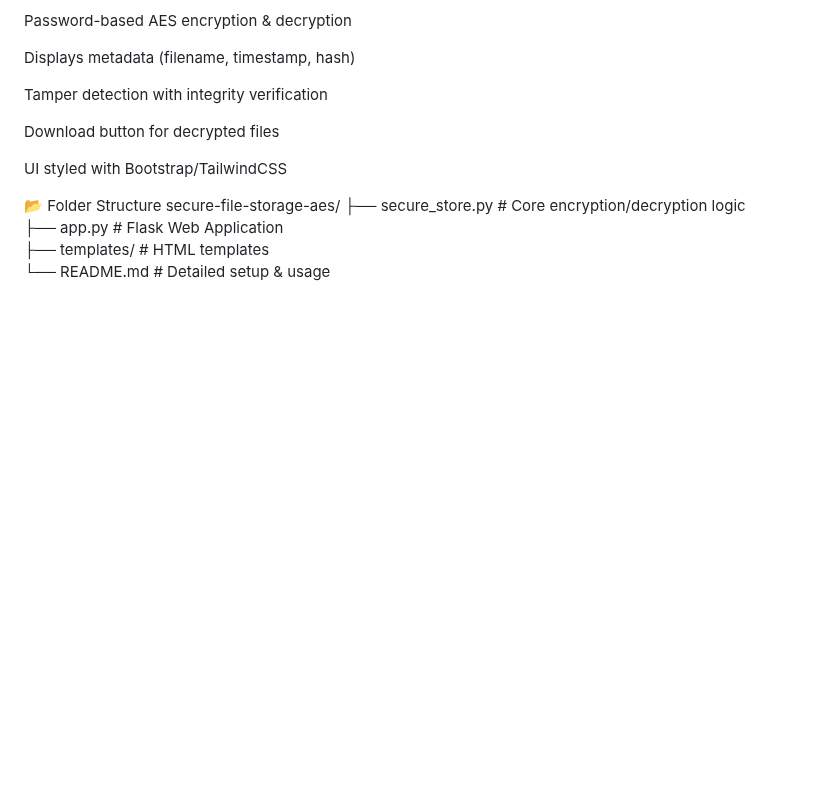
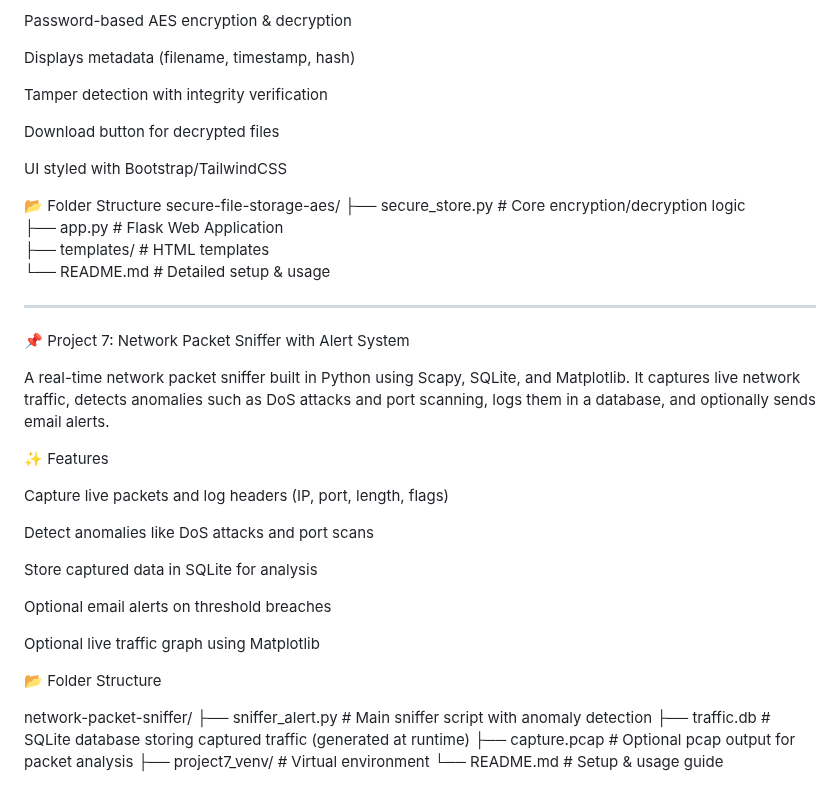
Before and after one commit to mr-azaz/Cyber-Security-Internship-Projects, a Markdown page: README.md, the part around the change. GitHub-like rendering; blank space fills up the shorter version.

```diff
--- a/README.md
+++ b/README.md
@@ -117,3 +117,32 @@ secure-file-storage-aes/
 ├── app.py            # Flask Web Application
 ├── templates/        # HTML templates
 └── README.md         # Detailed setup & usage
+
+---
+
+
+📌 Project 7: Network Packet Sniffer with Alert System
+
+A real-time network packet sniffer built in Python using Scapy, SQLite, and Matplotlib.
+It captures live network traffic, detects anomalies such as DoS attacks and port scanning, logs them in a database, and optionally sends email alerts.
+
+✨ Features
+
+Capture live packets and log headers (IP, port, length, flags)
+
+Detect anomalies like DoS attacks and port scans
+
+Store captured data in SQLite for analysis
+
+Optional email alerts on threshold breaches
+
+Optional live traffic graph using Matplotlib
+
+📂 Folder Structure
+
+network-packet-sniffer/
+├── sniffer_alert.py # Main sniffer script with anomaly detection
+├── traffic.db # SQLite database storing captured traffic (generated at runtime)
+├── capture.pcap # Optional pcap output for packet analysis
+├── project7_venv/ # Virtual environment
+└── README.md # Setup & usage guide
```
